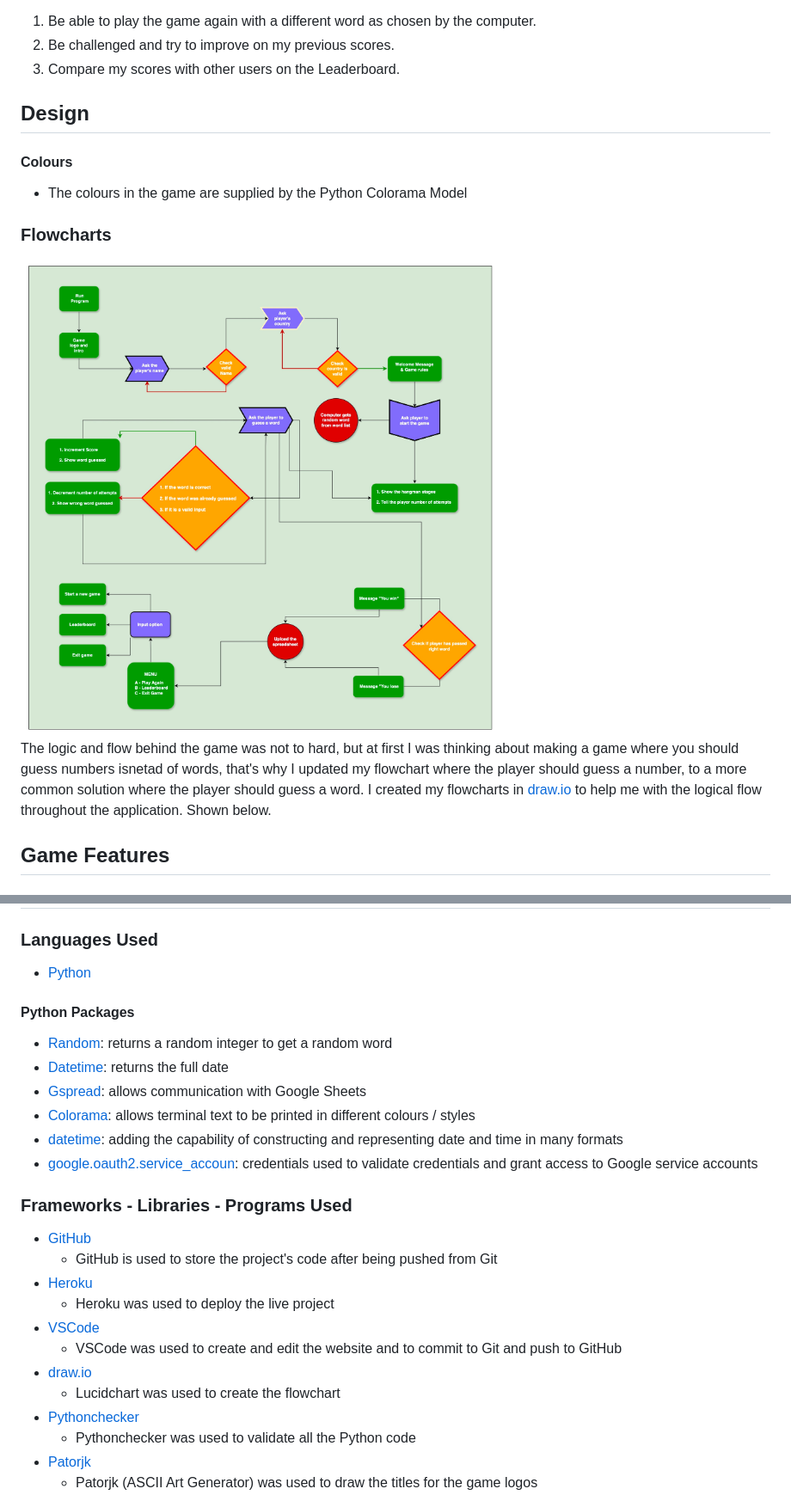
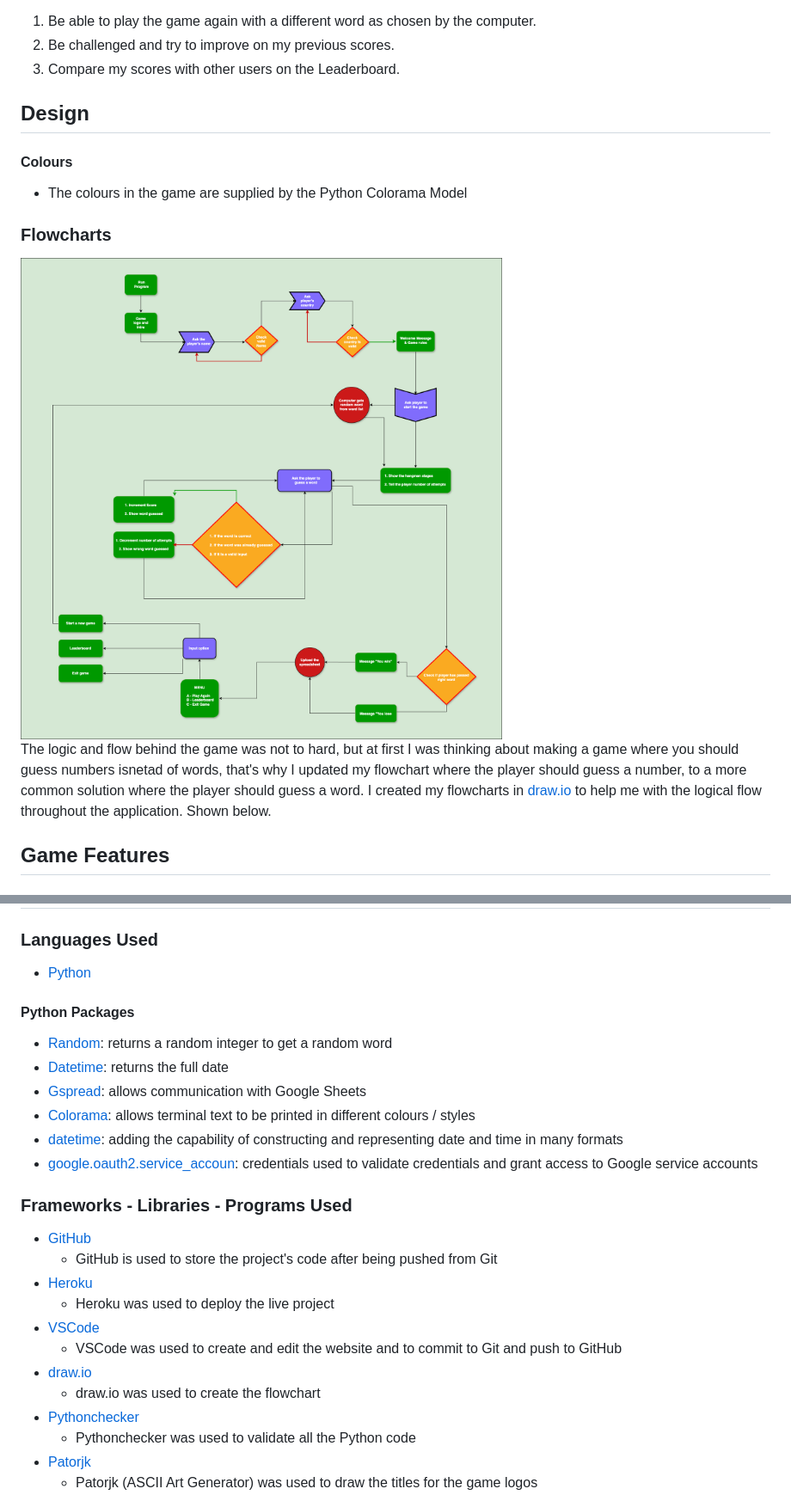
Before and after one commit to TJCAJ/ET_HANGMAN, a Markdown page: README.md, 2 parts joined by grey strips. Shown: that part at 86% size. Drawn GitHub-style; pictures changed too: assets/images/et_hangman_flowchart.jpg (deleted), assets/images/et_hangman_flowchart.png (added).

Commit message:
Update Readme with credits and acknowledgments while formatting sructure overall and add a new flowchart

```diff
--- a/README.md
+++ b/README.md
@@ -30,14 +30,16 @@ ET Hangman is a Python terminal game, which runs in the Code Institute mock term
 2. Be challenged and try to improve on my previous scores.
 3. Compare my scores with other users on the Leaderboard.
 
+
 ## Design
 
 #### Colours
 * The colours in the game are supplied by the Python Colorama Model
 
 ### Flowcharts
-![Flowcharts](./assets/images/et_hangman_flowchart.jpg)<br>
+![Flowcharts](./assets/images/et_hangman_flowchart.png)<br>
 The logic and flow behind the game was not to hard, but at first I was thinking about making a game where you should guess numbers isnetad of words, that's why I updated my flowchart where the player should guess a number, to a more common solution where the player should guess a word. I created my flowcharts in [draw.io](https://www.drawio.com/) to help me with the logical flow throughout the application. Shown below.<br>
+
 
 ## Game Features
 
@@ -242,6 +263,7 @@ I found the list of countries at [gigasheet.com](https://app.gigasheet.com/sprea
 
 * [Python](https://www.python.org/)
 
+
 #### Python Packages
 
 * [Random](https://docs.python.org/3/library/random.html?highlight=random#module-random): returns a random integer to get a random word
@@ -250,6 +272,7 @@ I found the list of countries at [gigasheet.com](https://app.gigasheet.com/sprea
 * [Colorama](https://pypi.org/project/colorama/): allows terminal text to be printed in different colours / styles
 * [datetime](https://pypi.org/project/datetime2/): adding the capability of constructing and representing date and time in many formats
 * [google.oauth2.service_accoun](https://google-auth.readthedocs.io/en/stable/index.html): credentials used to validate credentials and grant access to Google service accounts
+
 
 ### Frameworks - Libraries - Programs Used
 
@@ -260,7 +283,7 @@ I found the list of countries at [gigasheet.com](https://app.gigasheet.com/sprea
 * [VSCode](https://code.visualstudio.com/)
     * VSCode was used to create and edit the website and to commit to Git and push to GitHub
 * [draw.io](https://www.drawio.com/)
-    * Lucidchart was used to create the flowchart
+    * draw.io was used to create the flowchart
 * [Pythonchecker](https://www.pythonchecker.com/)
     * Pythonchecker was used to validate all the Python code
 * [Patorjk](https://patorjk.com)
```
Also changed, not shown: other parts of README.md (+40 -12 lines).
